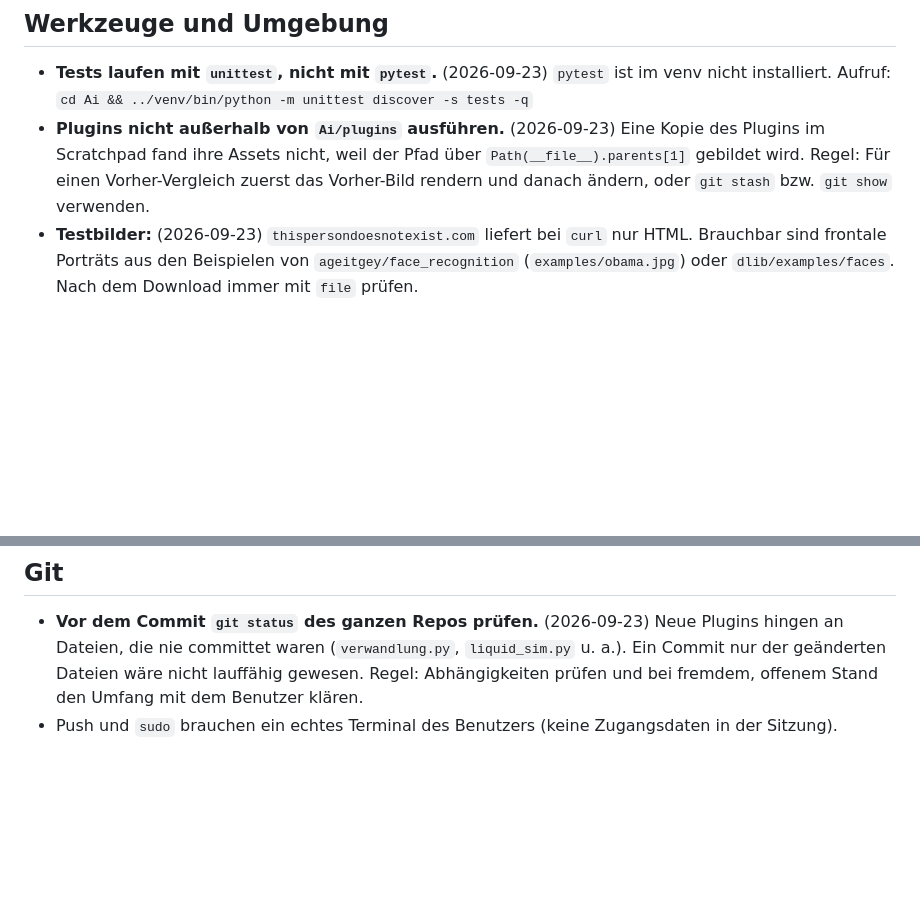
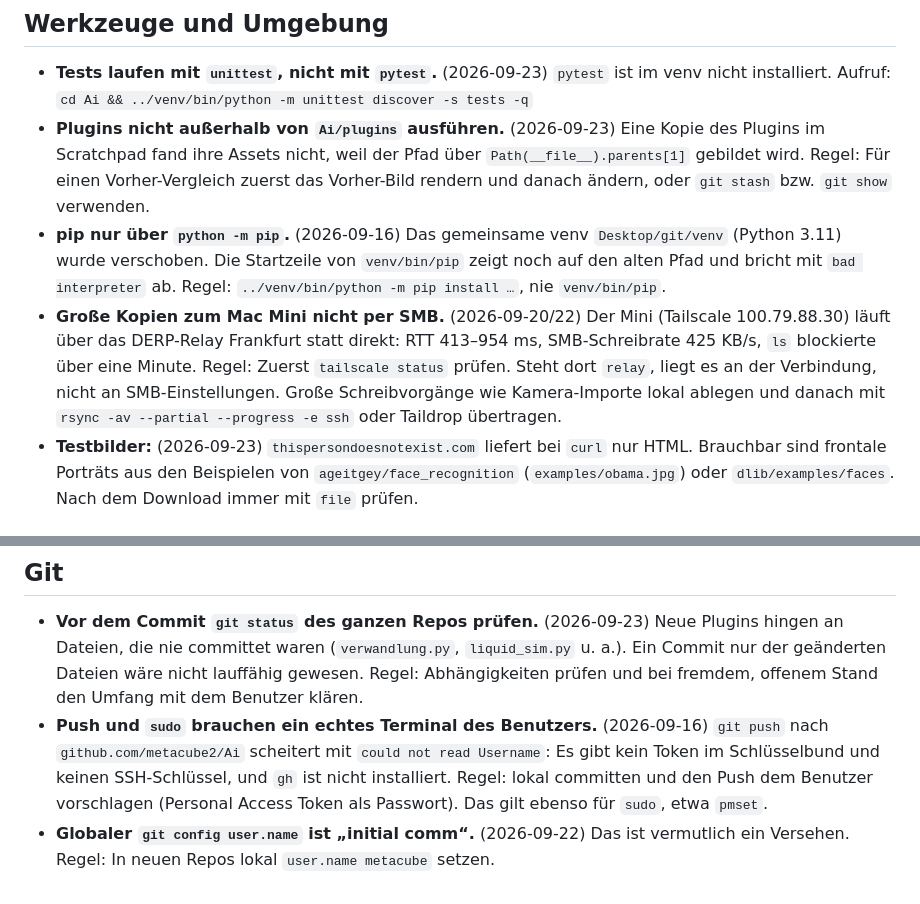
Before and after one commit to metacube2/Ai, a Markdown page: worldmodell.md, 2 parts joined by grey strips. Drawn GitHub-style; blank space fills up the shorter version.

Commit message:
docs: ältere Learnings (venv/pip, Tailscale/SMB, Push, git user.name) ins Weltmodell übernommen
Co-Authored-By: Claude Opus 5.5 <noreply@anthropic.com>

```diff
--- a/worldmodell.md
+++ b/worldmodell.md
@@ -33,6 +33,17 @@ Abschnitt. Veraltete Regeln werden gelöscht, nicht nur ergänzt.
   `Path(__file__).parents[1]` gebildet wird. Regel: Für einen Vorher-Vergleich
   zuerst das Vorher-Bild rendern und danach ändern, oder `git stash` bzw.
   `git show` verwenden.
+- **pip nur über `python -m pip`.** (2026-09-16) Das gemeinsame venv
+  `Desktop/git/venv` (Python 3.11) wurde verschoben. Die Startzeile von
+  `venv/bin/pip` zeigt noch auf den alten Pfad und bricht mit `bad interpreter` ab.
+  Regel: `../venv/bin/python -m pip install …`, nie `venv/bin/pip`.
+- **Große Kopien zum Mac Mini nicht per SMB.** (2026-09-20/22) Der Mini
+  (Tailscale 100.79.88.30) läuft über das DERP-Relay Frankfurt statt direkt:
+  RTT 413–954 ms, SMB-Schreibrate 425 KB/s, `ls` blockierte über eine Minute.
+  Regel: Zuerst `tailscale status` prüfen. Steht dort `relay`, liegt es an der
+  Verbindung, nicht an SMB-Einstellungen. Große Schreibvorgänge wie Kamera-Importe
+  lokal ablegen und danach mit `rsync -av --partial --progress -e ssh` oder
+  Taildrop übertragen.
 - **Testbilder:** (2026-09-23) `thispersondoesnotexist.com` liefert bei `curl` nur
   HTML. Brauchbar sind frontale Porträts aus den Beispielen von
   `ageitgey/face_recognition` (`examples/obama.jpg`) oder `dlib/examples/faces`.
@@ -58,5 +69,10 @@ Abschnitt. Veraltete Regeln werden gelöscht, nicht nur ergänzt.
   u. a.). Ein Commit nur der geänderten Dateien wäre nicht lauffähig gewesen.
   Regel: Abhängigkeiten prüfen und bei fremdem, offenem Stand den Umfang mit dem
   Benutzer klären.
-- Push und `sudo` brauchen ein echtes Terminal des Benutzers (keine Zugangsdaten in
-  der Sitzung).
+- **Push und `sudo` brauchen ein echtes Terminal des Benutzers.** (2026-09-16)
+  `git push` nach `github.com/metacube2/Ai` scheitert mit `could not read Username`:
+  Es gibt kein Token im Schlüsselbund und keinen SSH-Schlüssel, und `gh` ist nicht
+  installiert. Regel: lokal committen und den Push dem Benutzer vorschlagen
+  (Personal Access Token als Passwort). Das gilt ebenso für `sudo`, etwa `pmset`.
+- **Globaler `git config user.name` ist „initial comm“.** (2026-09-22) Das ist
+  vermutlich ein Versehen. Regel: In neuen Repos lokal `user.name metacube` setzen.
```
